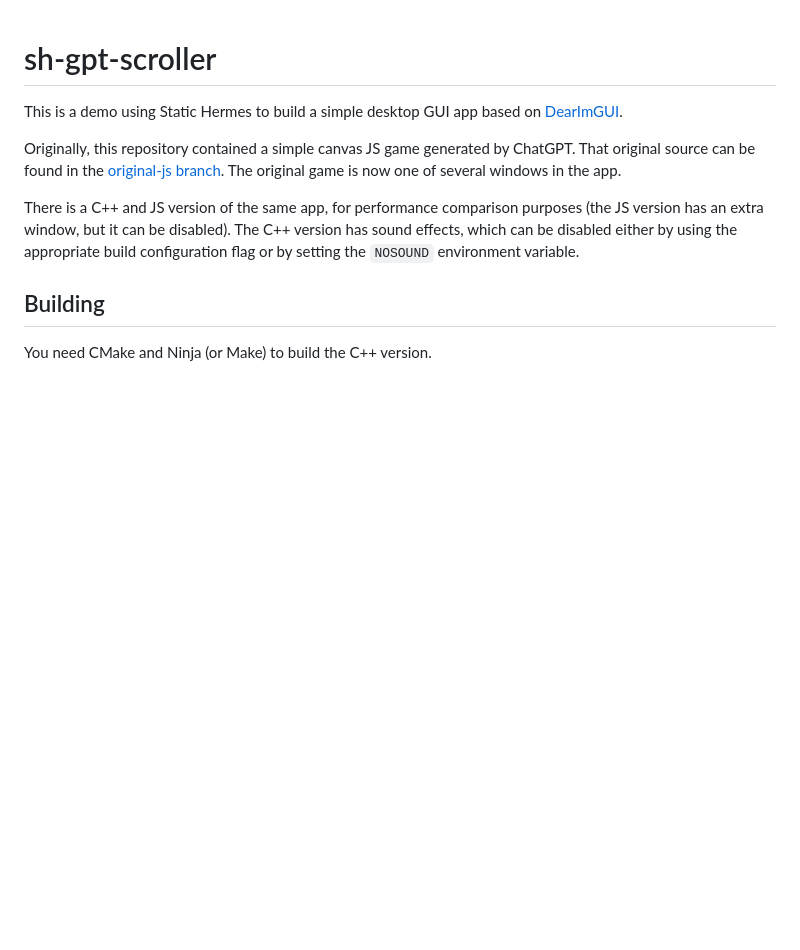
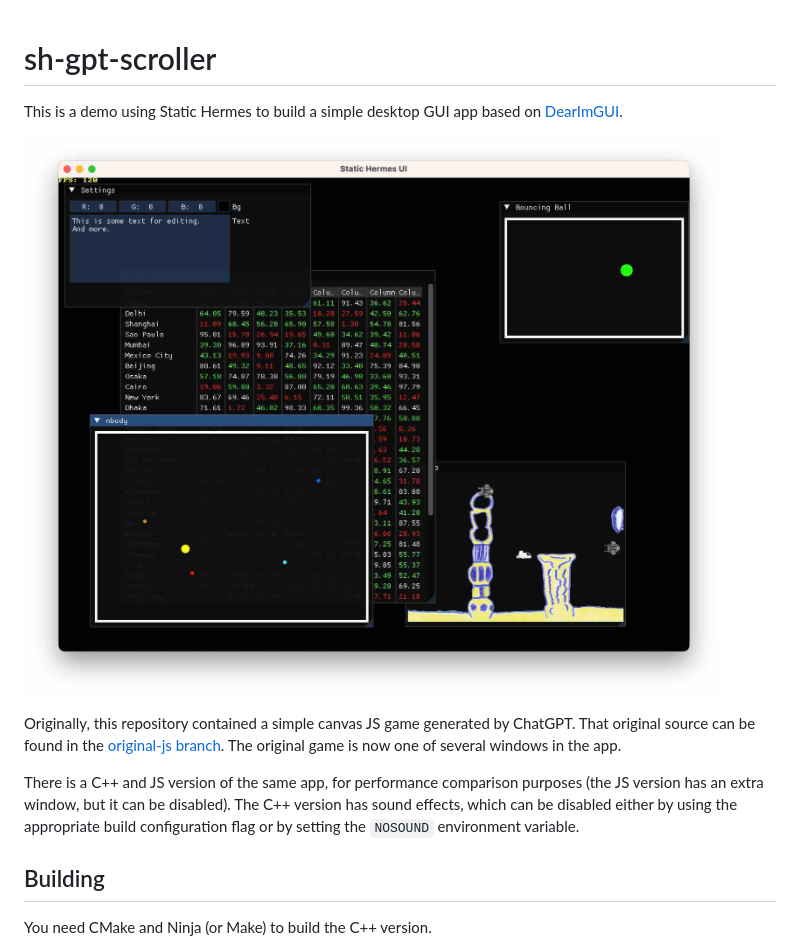
Before and after one commit to tmikov/gpt-scroller, a Markdown page: README.md, the part around the change. GitHub-like rendering; pictures changed too: sh-demo-screenshot.jpg (added); blank space fills up the shorter version.

Commit message:
README.md: add screenshot

```diff
--- a/README.md
+++ b/README.md
@@ -2,6 +2,8 @@
 
 This is a demo using Static Hermes to build a simple desktop GUI app based on
 [DearImGUI](https://github.com/ocornut/imgui).
+
+![sh-demo-screenshot.jpg](sh-demo-screenshot.jpg)
 
 Originally, this repository contained a simple canvas JS game generated by ChatGPT.
 That original source can be found in the [original-js branch](https://github.com/tmikov/gpt-scroller/tree/original-js).
```
